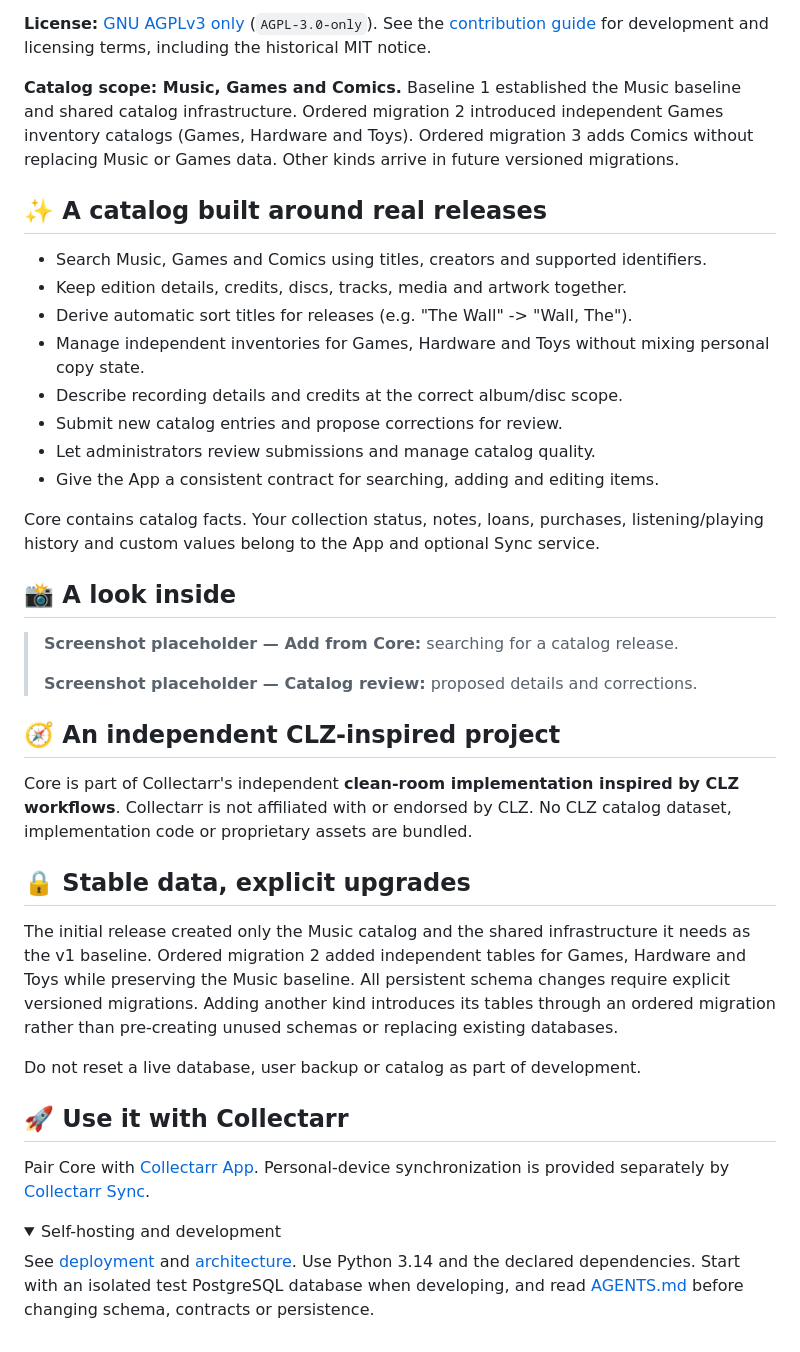
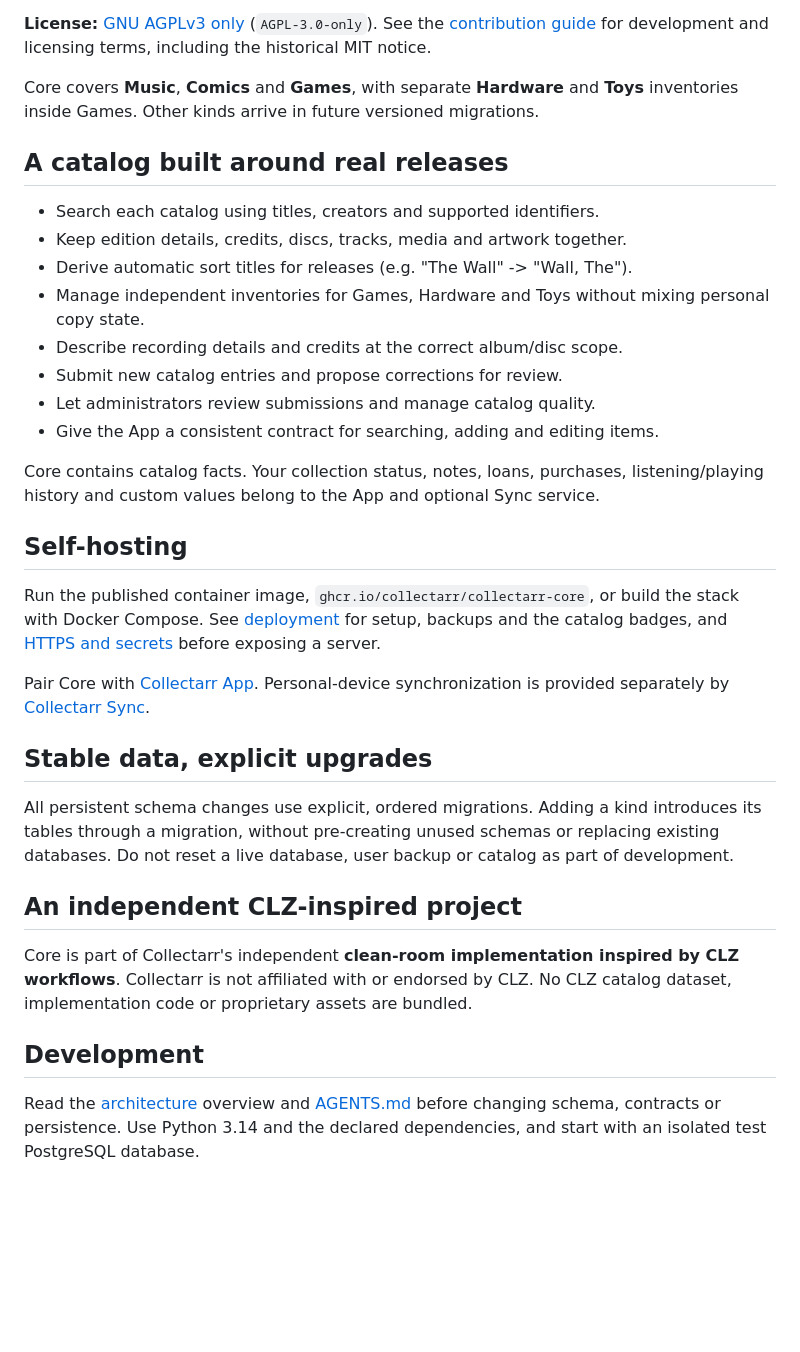
Before and after one commit to collectarr/collectarr-core, a Markdown page: README.md, the part around one of its changes. Drawn GitHub-style; folded sections open; blank space fills up the shorter version.

Commit message:
docs(readme): describe the current service and remove emoji
Remove the emoji and screenshot placeholders, replace the migration history
with the current scope, and state how to self-host with the published
container image, linking documents that exist.

Checked by confirming each linked document exists and reading the result.

Co-Authored-By: Claude Opus 5.5 <noreply@anthropic.com>

```diff
--- a/README.md
+++ b/README.md
@@ -7,61 +15,52 @@ keep edition details consistent and review improvements to shared catalog inform
 [contribution guide](CONTRIBUTING.md) for development and licensing terms,
 including the historical MIT notice.
 
-**Catalog scope: Music, Games and Comics.** Baseline 1 established the Music
-baseline and shared catalog infrastructure. Ordered migration 2 introduced independent
-Games inventory catalogs (Games, Hardware and Toys). Ordered migration 3 adds
-Comics without replacing Music or Games data. Other kinds arrive in future
-versioned migrations.
+Core covers **Music**, **Comics** and **Games**, with separate **Hardware** and
+**Toys** inventories inside Games. Other kinds arrive in future versioned
+migrations.
 
-## ✨ A catalog built around real releases
+## A catalog built around real releases
 
-- Search Music, Games and Comics using titles, creators and supported identifiers.
+- Search each catalog using titles, creators and supported identifiers.
 - Keep edition details, credits, discs, tracks, media and artwork together.
 - Derive automatic sort titles for releases (e.g. "The Wall" -> "Wall, The").
-- Manage independent inventories for Games, Hardware and Toys without mixing personal copy state.
+- Manage independent inventories for Games, Hardware and Toys without mixing
+  personal copy state.
 - Describe recording details and credits at the correct album/disc scope.
 - Submit new catalog entries and propose corrections for review.
 - Let administrators review submissions and manage catalog quality.
 - Give the App a consistent contract for searching, adding and editing items.
 
 Core contains catalog facts. Your collection status, notes, loans, purchases,
-listening/playing history and custom values belong to the App and optional Sync service.
+listening/playing history and custom values belong to the App and optional Sync
+service.
 
-## 📸 A look inside
+## Self-hosting
 
-> **Screenshot placeholder — Add from Core:** searching for a catalog release.
->
-> **Screenshot placeholder — Catalog review:** proposed details and corrections.
-
-## 🧭 An independent CLZ-inspired project
-
-Core is part of Collectarr's independent **clean-room implementation inspired by
-CLZ workflows**. Collectarr is not affiliated with or endorsed by CLZ.
-No CLZ catalog dataset, implementation code or proprietary assets are bundled.
-
-## 🔒 Stable data, explicit upgrades
-
-The initial release created only the Music catalog and the shared infrastructure
-it needs as the v1 baseline. Ordered migration 2 added independent tables for Games,
-Hardware and Toys while preserving the Music baseline.
-All persistent schema changes require explicit versioned migrations.
-Adding another kind introduces its tables through an ordered migration rather than
-pre-creating unused schemas or replacing existing databases.
-
-Do not reset a live database, user backup or catalog as part of development.
-
-## 🚀 Use it with Collectarr
+Run the published container image, `ghcr.io/collectarr/collectarr-core`, or
+build the stack with Docker Compose. See [deployment](docs/deployment.md) for
+setup, backups and the catalog badges, and [HTTPS and secrets](docs/https-and-secrets.md)
+before exposing a server.
 
 Pair Core with [Collectarr App](https://github.com/collectarr/collectarr-app).
 Personal-device synchronization is provided separately by
 [Collectarr Sync](https://github.com/collectarr/collectarr-sync).
 
-<details>
-<summary>Self-hosting and development</summary>
+## Stable data, explicit upgrades
 
-See [deployment](docs/deployment.md) and [architecture](docs/architecture.md).
-Use Python 3.14 and the declared dependencies. Start with an isolated test
-PostgreSQL database when developing, and read [AGENTS.md](AGENTS.md) before
-changing schema, contracts or persistence.
+All persistent schema changes use explicit, ordered migrations. Adding a kind
+introduces its tables through a migration, without pre-creating unused schemas
+or replacing existing databases. Do not reset a live database, user backup or
+catalog as part of development.
 
-</details>
+## An independent CLZ-inspired project
+
+Core is part of Collectarr's independent **clean-room implementation inspired by
+CLZ workflows**. Collectarr is not affiliated with or endorsed by CLZ. No CLZ
+catalog dataset, implementation code or proprietary assets are bundled.
+
+## Development
+
+Read the [architecture](docs/architecture.md) overview and [AGENTS.md](AGENTS.md)
+before changing schema, contracts or persistence. Use Python 3.14 and the declared
+dependencies, and start with an isolated test PostgreSQL database.
```
Also changed, not shown: other parts of README.md (+11 -3 lines), CHANGELOG.md (+3 -0 lines).
